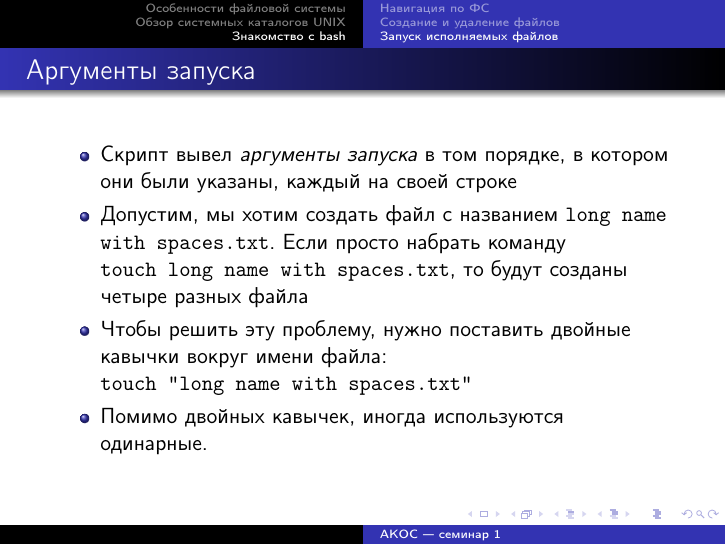
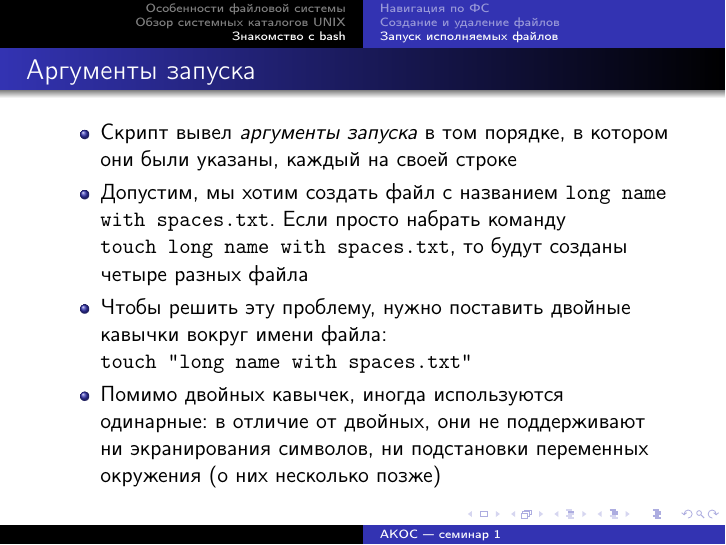
Before and after one commit to ogorodnikoff2012/ACOS_Seminars, LaTeX slides (seminar01.tex): page 88 of 88. Compiled offline with pdfLaTeX; a LaTeX package or settings file that is missing is left out.

Commit message:
Update on Overleaf.

```diff
--- a/seminar01.tex
+++ b/seminar01.tex
@@ -446,7 +446,7 @@ alex@localhost:~\$
 		\item{Скрипт вывел \emph{аргументы запуска} в том порядке, в котором они были указаны, каждый на своей строке}\pause
 		\item{Допустим, мы хотим создать файл с названием \texttt{long name with spaces.txt}. Если просто набрать команду \texttt{touch~long~name~with~spaces.txt}, то будут созданы четыре разных файла}\pause
 		\item{Чтобы решить эту проблему, нужно поставить двойные кавычки вокруг имени файла: \texttt{touch~"long~name~with~spaces.txt"}}\pause
-		\item{Помимо двойных кавычек, иногда используются одинарные.} % TODO сравнить двойные и одинарные кавычки
+		\item{Помимо двойных кавычек, иногда используются одинарные: в отличие от двойных, они не поддерживают ни экранирования символов, ни подстановки переменных окружения (о них несколько позже)}
 	\end{itemize}
 \end{frame}
 
```
